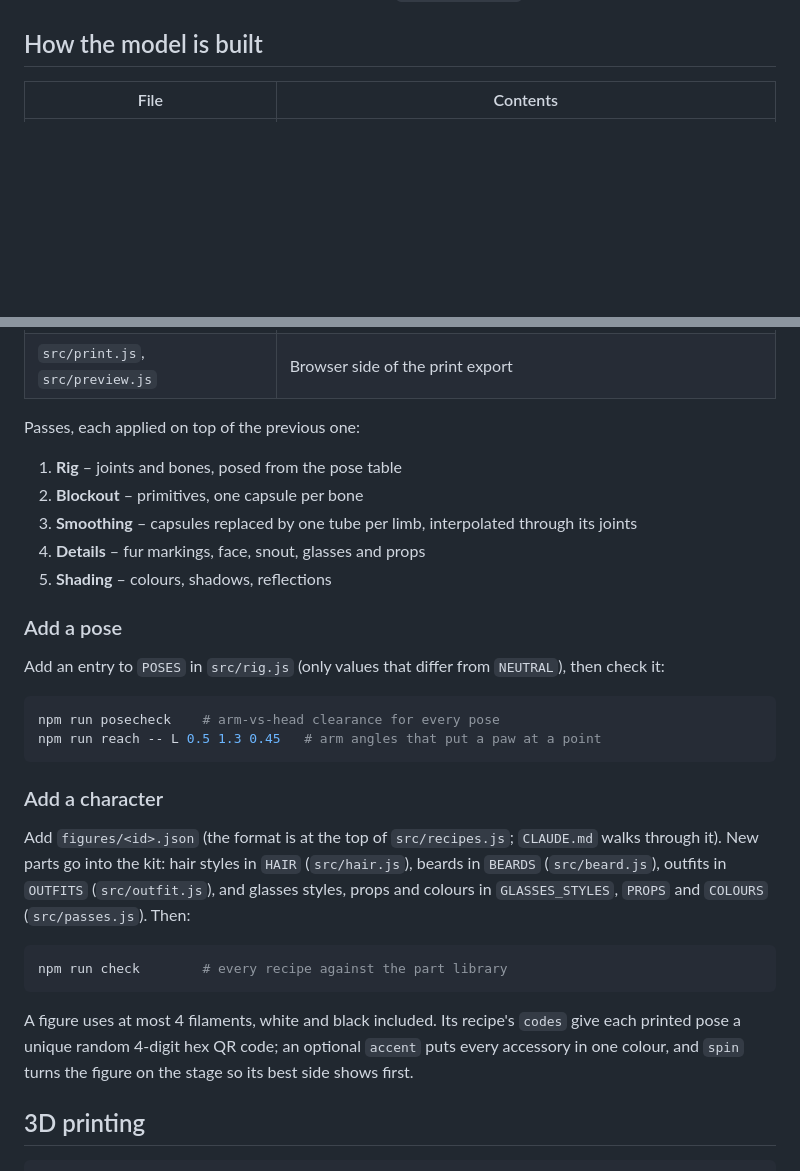
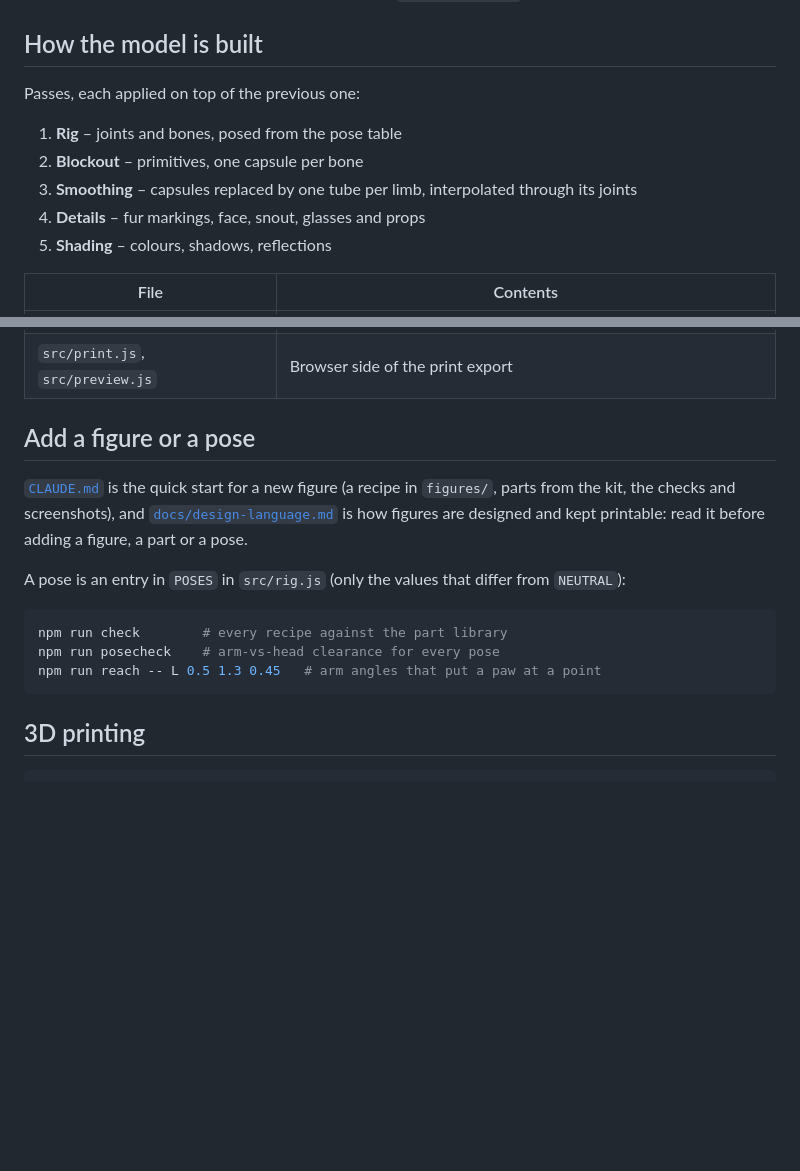
Before and after one commit to xoob/three-pandas, a Markdown page: README.md, 2 parts joined by grey strips. Rendered like a GitHub page; blank space fills up the shorter version.

````diff
--- a/README.md
+++ b/README.md
@@ -29,6 +29,14 @@ Serve `dist/site/` with any static file server, e.g.
 
 ## How the model is built
 
+Passes, each applied on top of the previous one:
+
+1. **Rig** – joints and bones, posed from the pose table
+2. **Blockout** – primitives, one capsule per bone
+3. **Smoothing** – capsules replaced by one tube per limb, interpolated through its joints
+4. **Details** – fur markings, face, snout, glasses and props
+5. **Shading** – colours, shadows, reflections
+
 | File | Contents |
 |---|---|
 | `src/rig.js` | Joint layout, pose parameters (degrees), `POSES`, pose blending (`PoseDriver`), knees, body lean/turn, automatic grounding |
@@ -42,40 +50,22 @@ Serve `dist/site/` with any static file server, e.g.
 | `src/main.js`, `src/shell.html` | The viewer |
 | `src/print.js`, `src/preview.js` | Browser side of the print export |
 
-Passes, each applied on top of the previous one:
+## Add a figure or a pose
 
-1. **Rig** – joints and bones, posed from the pose table
-2. **Blockout** – primitives, one capsule per bone
-3. **Smoothing** – capsules replaced by one tube per limb, interpolated through its joints
-4. **Details** – fur markings, face, snout, glasses and props
-5. **Shading** – colours, shadows, reflections
+[`CLAUDE.md`](CLAUDE.md) is the quick start for a new figure (a recipe in
+`figures/`, parts from the kit, the checks and screenshots), and
+[`docs/design-language.md`](docs/design-language.md) is how figures are
+designed and kept printable: read it before adding a figure, a part or a
+pose.
 
-### Add a pose
-
-Add an entry to `POSES` in `src/rig.js` (only values that differ from
-`NEUTRAL`), then check it:
+A pose is an entry in `POSES` in `src/rig.js` (only the values that differ
+from `NEUTRAL`):
 
 ```sh
+npm run check        # every recipe against the part library
 npm run posecheck    # arm-vs-head clearance for every pose
 npm run reach -- L 0.5 1.3 0.45   # arm angles that put a paw at a point
 ```
-
-### Add a character
-
-Add `figures/<id>.json` (the format is at the top of `src/recipes.js`;
-`CLAUDE.md` walks through it). New parts go into the kit: hair styles in
-`HAIR` (`src/hair.js`), beards in `BEARDS` (`src/beard.js`), outfits in
-`OUTFITS` (`src/outfit.js`), and glasses styles, props and colours in
-`GLASSES_STYLES`, `PROPS` and `COLOURS` (`src/passes.js`). Then:
-
-```sh
-npm run check        # every recipe against the part library
-```
-
-A figure uses at most 4 filaments, white and black included. Its recipe's
-`codes` give each printed pose a unique random 4-digit hex QR code; an
-optional `accent` puts every accessory in one colour, and `spin` turns the
-figure on the stage so its best side shows first.
 
 ## 3D printing
 
````
Also changed, not shown: other parts of README.md (+0 -69 lines), CLAUDE.md (+4 -4 lines), docs/design-language.md (+24 -11 lines).
